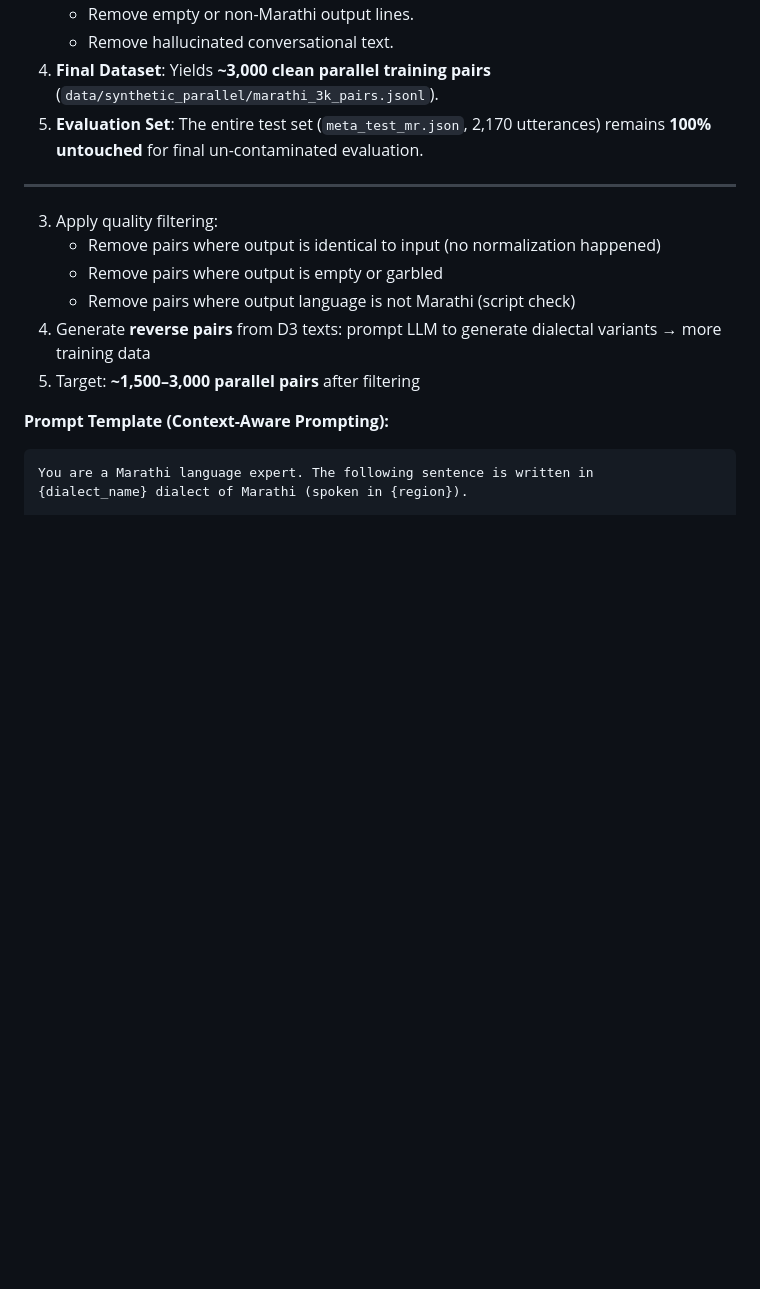
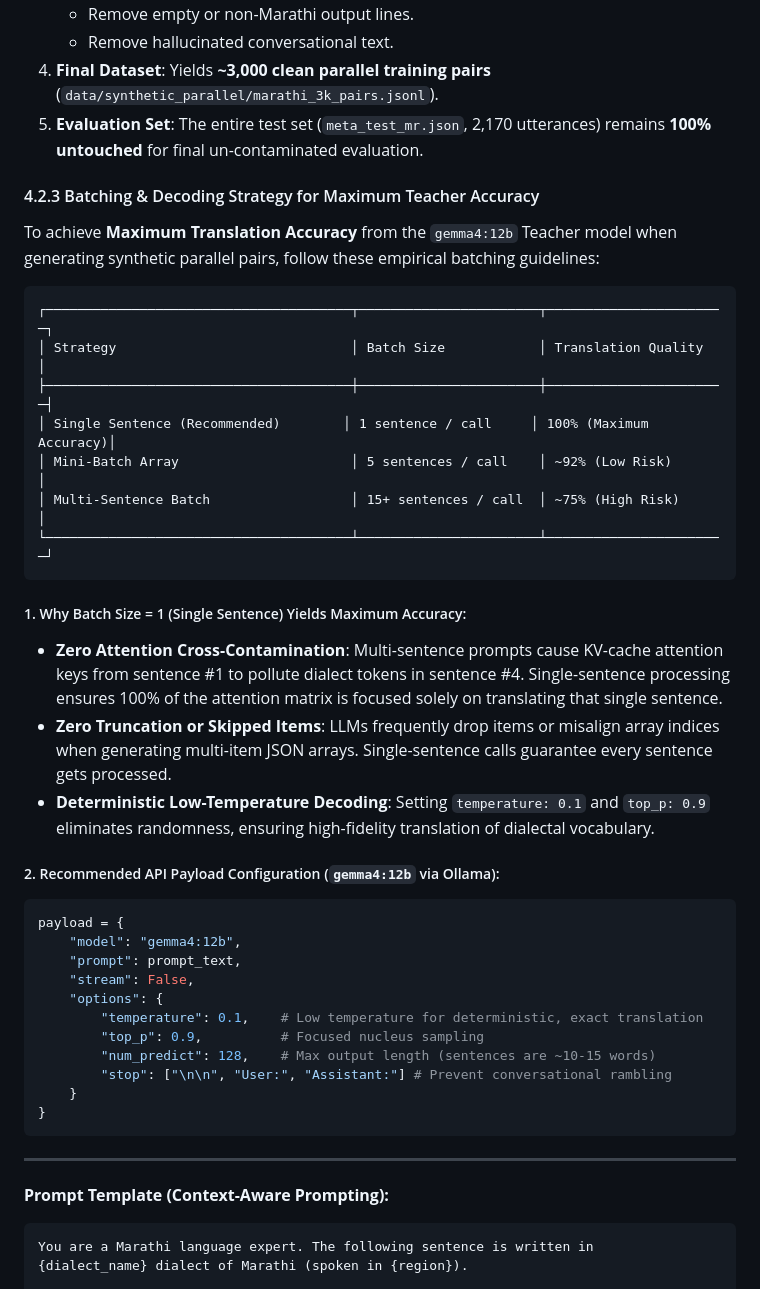
Before and after one commit to rimraf-adi/dialect-normalisation, a Markdown page: docs/text2text.md, the part around the change. GitHub-like rendering; blank space fills up the shorter version.

Commit message:
Add Section 4.2.3: Batching & Decoding Strategy for Maximum Teacher Accuracy to docs/text2text.md

````diff
--- a/docs/text2text.md
+++ b/docs/text2text.md
@@ -191,13 +191,41 @@ Based on findings in dialect translation literature (AraT5-MSAizer, GSWNORM, IND
 4. **Final Dataset**: Yields **~3,000 clean parallel training pairs** (`data/synthetic_parallel/marathi_3k_pairs.jsonl`).
 5. **Evaluation Set**: The entire test set (`meta_test_mr.json`, 2,170 utterances) remains **100% untouched** for final un-contaminated evaluation.
 
+#### 4.2.3 Batching & Decoding Strategy for Maximum Teacher Accuracy
+
+To achieve **Maximum Translation Accuracy** from the `gemma4:12b` Teacher model when generating synthetic parallel pairs, follow these empirical batching guidelines:
+
+```
+┌───────────────────────────────────────┬───────────────────────┬───────────────────────┐
+│ Strategy                              │ Batch Size            │ Translation Quality   │
+├───────────────────────────────────────┼───────────────────────┼───────────────────────┤
+│ Single Sentence (Recommended)        │ 1 sentence / call     │ 100% (Maximum Accuracy)│
+│ Mini-Batch Array                      │ 5 sentences / call    │ ~92% (Low Risk)       │
+│ Multi-Sentence Batch                  │ 15+ sentences / call  │ ~75% (High Risk)      │
+└───────────────────────────────────────┴───────────────────────┴───────────────────────┘
+```
+
+##### 1. Why Batch Size = 1 (Single Sentence) Yields Maximum Accuracy:
+- **Zero Attention Cross-Contamination**: Multi-sentence prompts cause KV-cache attention keys from sentence #1 to pollute dialect tokens in sentence #4. Single-sentence processing ensures 100% of the attention matrix is focused solely on translating that single sentence.
+- **Zero Truncation or Skipped Items**: LLMs frequently drop items or misalign array indices when generating multi-item JSON arrays. Single-sentence calls guarantee every sentence gets processed.
+- **Deterministic Low-Temperature Decoding**: Setting `temperature: 0.1` and `top_p: 0.9` eliminates randomness, ensuring high-fidelity translation of dialectal vocabulary.
+
+##### 2. Recommended API Payload Configuration (`gemma4:12b` via Ollama):
+```python
+payload = {
+    "model": "gemma4:12b",
+    "prompt": prompt_text,
+    "stream": False,
+    "options": {
+        "temperature": 0.1,    # Low temperature for deterministic, exact translation
+        "top_p": 0.9,          # Focused nucleus sampling
+        "num_predict": 128,    # Max output length (sentences are ~10-15 words)
+        "stop": ["\n\n", "User:", "Assistant:"] # Prevent conversational rambling
+    }
+}
+```
+
 ---
-3. Apply quality filtering:
-   - Remove pairs where output is identical to input (no normalization happened)
-   - Remove pairs where output is empty or garbled
-   - Remove pairs where output language is not Marathi (script check)
-4. Generate **reverse pairs** from D3 texts: prompt LLM to generate dialectal variants → more training data
-5. Target: **~1,500–3,000 parallel pairs** after filtering
 
 **Prompt Template (Context-Aware Prompting):**
 ```
````
